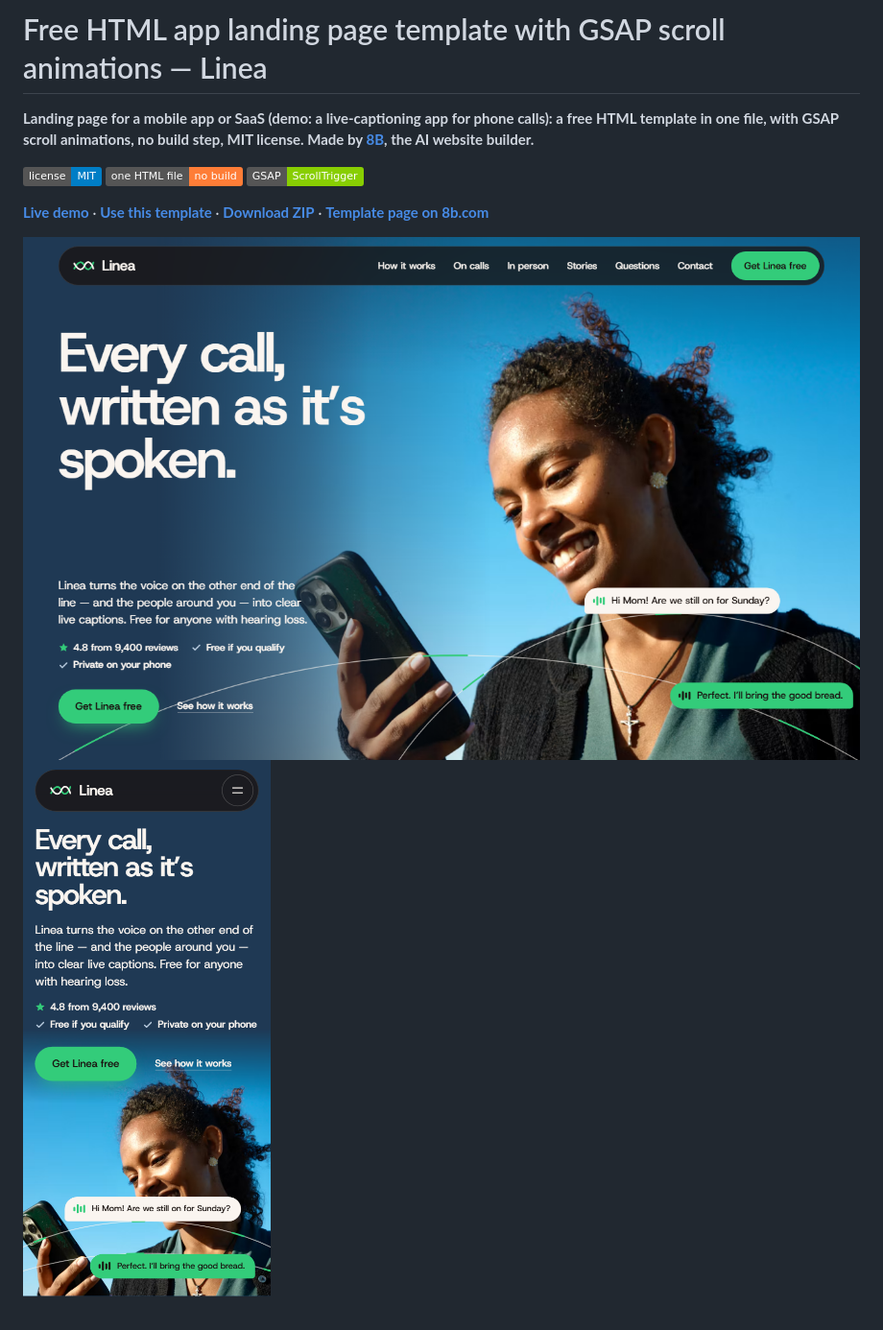
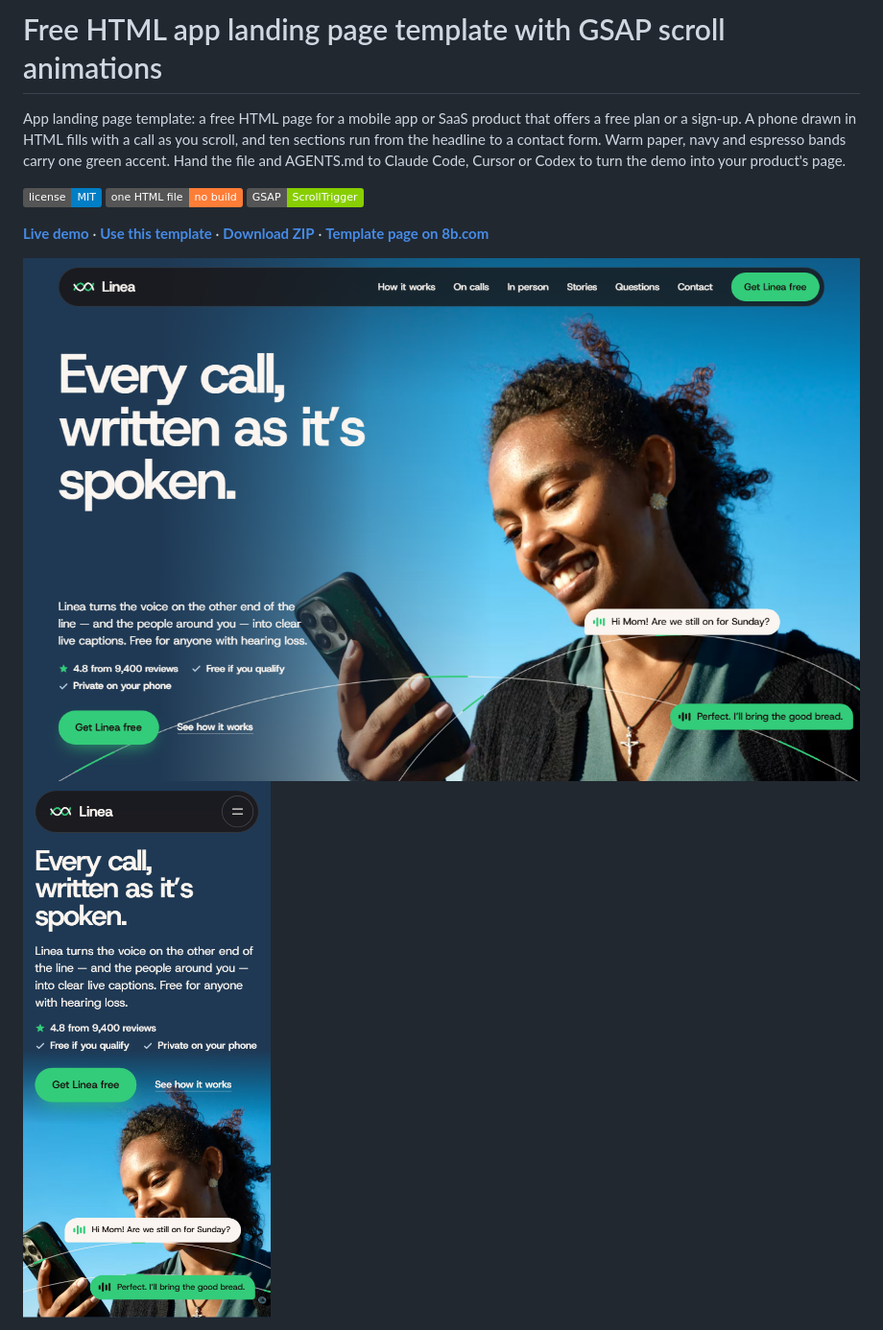
Before and after one commit to 8bsite/app-landing-page-template, a Markdown page: README.md, the part around one of its changes. Shown at 96% size. GitHub-like rendering; badges without logos.

```diff
--- a/README.md
+++ b/README.md
@@ -1,6 +1,6 @@
-# Free HTML app landing page template with GSAP scroll animations — Linea
+# Free HTML app landing page template with GSAP scroll animations
 
-**Landing page for a mobile app or SaaS (demo: a live-captioning app for phone calls): a free HTML template in one file, with GSAP scroll animations, no build step, MIT license. Made by [8B](https://8b.com/), the AI website builder.**
+App landing page template: a free HTML page for a mobile app or SaaS product that offers a free plan or a sign-up. A phone drawn in HTML fills with a call as you scroll, and ten sections run from the headline to a contact form. Warm paper, navy and espresso bands carry one green accent. Hand the file and AGENTS.md to Claude Code, Cursor or Codex to turn the demo into your product's page.
 
 [![License: MIT](https://img.shields.io/badge/license-MIT-blue)](LICENSE) ![one HTML file: no build](https://img.shields.io/badge/one%20HTML%20file-no%20build-orange) ![GSAP: ScrollTrigger](https://img.shields.io/badge/GSAP-ScrollTrigger-88ce02)
 
```
Also changed, not shown: other parts of README.md (+48 -30 lines), AGENTS.md (+44 -51 lines).
